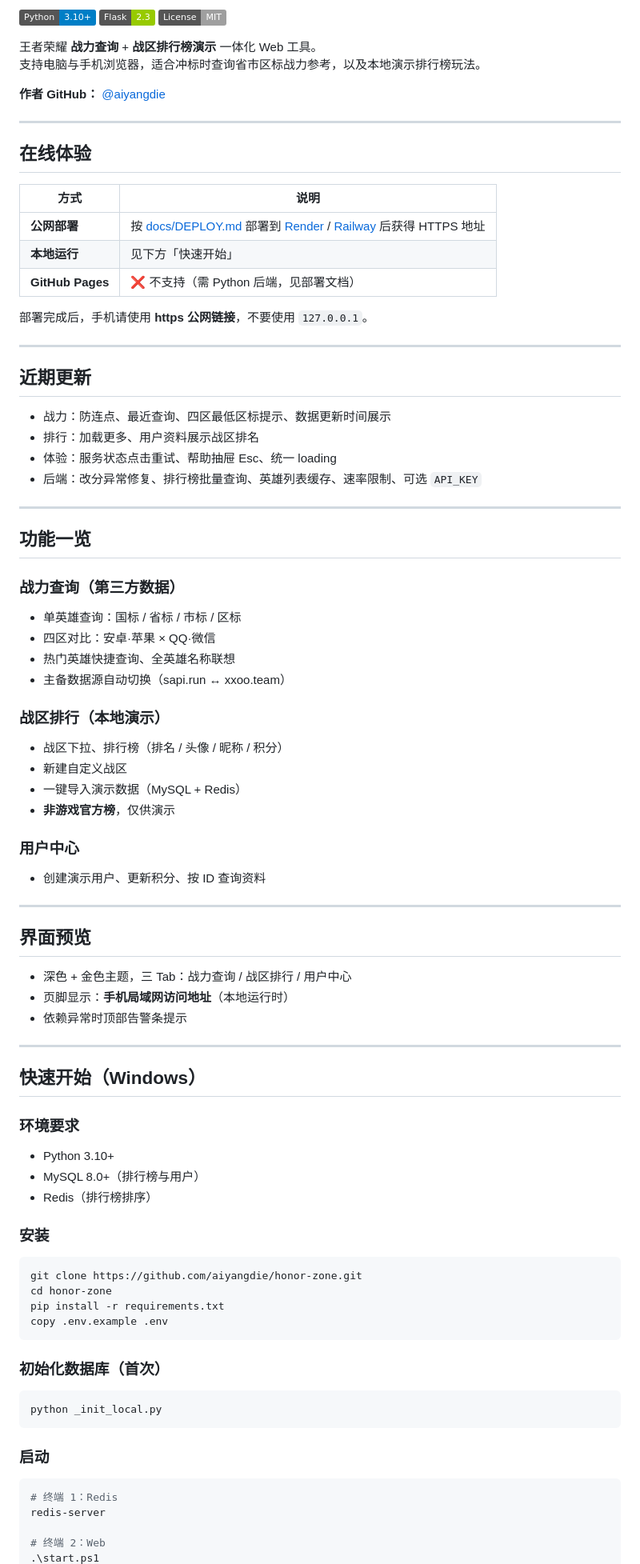
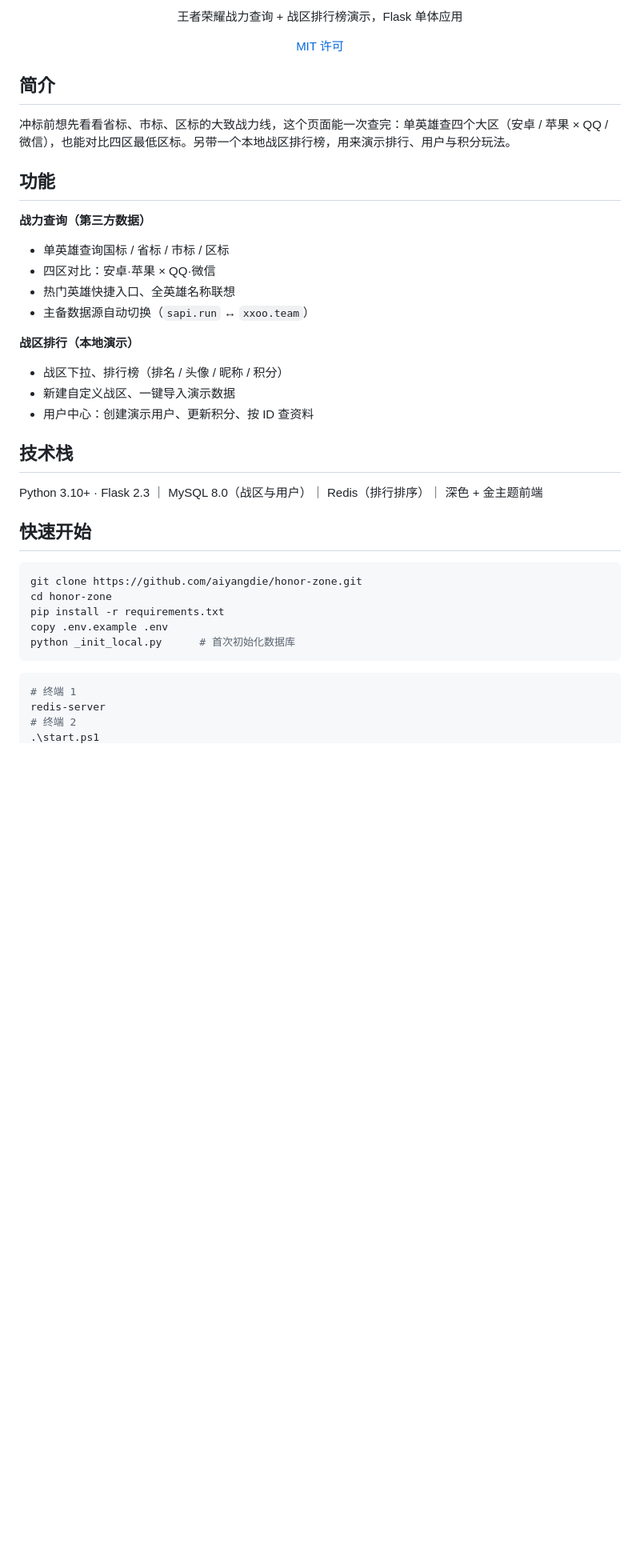
Before and after one commit to aiyangdie/honor-zone, a Markdown page: README.md, the part around one of its changes. Shown at 80% size. Drawn GitHub-style; badges without logos; blank space fills up the shorter version.

Commit message:
docs: 重写 README —— 统一结构、补全事实、修复失效链接

````diff
--- a/README.md
+++ b/README.md
@@ -4,94 +4,45 @@
 
-[![Python](https://img.shields.io/badge/Python-3.10%2B-blue)](https://www.python.org/)
-[![Flask](https://img.shields.io/badge/Flask-2.3-green)](https://flask.palletsprojects.com/)
-[![License](https://img.shields.io/badge/License-MIT-lightgrey)](LICENSE)
+<p align="center">王者荣耀战力查询 + 战区排行榜演示，Flask 单体应用</p>
 
-王者荣耀 **战力查询** + **战区排行榜演示** 一体化 Web 工具。
-支持电脑与手机浏览器，适合冲标时查询省市区标战力参考，以及本地演示排行榜玩法。
+<p align="center">
+  <a href="LICENSE">MIT 许可</a>
+</p>
 
-**作者 GitHub：** [@aiyangdie](https://github.com/aiyangdie)
+## 简介
 
----
+冲标前想先看看省标、市标、区标的大致战力线，这个页面能一次查完：单英雄查四个大区（安卓 / 苹果 × QQ / 微信），也能对比四区最低区标。另带一个本地战区排行榜，用来演示排行、用户与积分玩法。
 
-## 在线体验
+## 功能
 
-| 方式 | 说明 |
-|------|------|
-| **公网部署** | 按 [docs/DEPLOY.md](docs/DEPLOY.md) 部署到 [Render](https://render.com) / [Railway](https://railway.app) 后获得 HTTPS 地址 |
-| **本地运行** | 见下方「快速开始」 |
-| **GitHub Pages** | ❌ 不支持（需 Python 后端，见部署文档） |
+**战力查询（第三方数据）**
 
-部署完成后，手机请使用 **https 公网链接**，不要使用 `127.0.0.1`。
+- 单英雄查询国标 / 省标 / 市标 / 区标
+- 四区对比：安卓·苹果 × QQ·微信
+- 热门英雄快捷入口、全英雄名称联想
+- 主备数据源自动切换（`sapi.run` ↔ `xxoo.team`）
 
----
-
-## 近期更新
-
-- 战力：防连点、最近查询、四区最低区标提示、数据更新时间展示
-- 排行：加载更多、用户资料展示战区排名
-- 体验：服务状态点击重试、帮助抽屉 Esc、统一 loading
-- 后端：改分异常修复、排行榜批量查询、英雄列表缓存、速率限制、可选 `API_KEY`
-
----
-
-## 功能一览
-
-### 战力查询（第三方数据）
-
-- 单英雄查询：国标 / 省标 / 市标 / 区标
-- 四区对比：安卓·苹果 × QQ·微信
-- 热门英雄快捷查询、全英雄名称联想
-- 主备数据源自动切换（sapi.run ↔ xxoo.team）
-
-### 战区排行（本地演示）
+**战区排行（本地演示）**
 
 - 战区下拉、排行榜（排名 / 头像 / 昵称 / 积分）
-- 新建自定义战区
-- 一键导入演示数据（MySQL + Redis）
-- **非游戏官方榜**，仅供演示
+- 新建自定义战区、一键导入演示数据
+- 用户中心：创建演示用户、更新积分、按 ID 查资料
 
-### 用户中心
+## 技术栈
 
-- 创建演示用户、更新积分、按 ID 查询资料
+Python 3.10+ · Flask 2.3 ｜ MySQL 8.0（战区与用户）｜ Redis（排行排序）｜ 深色 + 金主题前端
 
----
-
-## 界面预览
-
-- 深色 + 金色主题，三 Tab：战力查询 / 战区排行 / 用户中心
-- 页脚显示：**手机局域网访问地址**（本地运行时）
-- 依赖异常时顶部告警条提示
-
----
-
-## 快速开始（Windows）
-
-### 环境要求
-
-- Python 3.10+
-- MySQL 8.0+（排行榜与用户）
-- Redis（排行榜排序）
-
-### 安装
+## 快速开始
 
 ```powershell
 git clone https://github.com/aiyangdie/honor-zone.git
 cd honor-zone
 pip install -r requirements.txt
 copy .env.example .env
+python _init_local.py      # 首次初始化数据库
 ```
 
-### 初始化数据库（首次）
-
 ```powershell
-python _init_local.py
-```
-
-### 启动
-
-```powershell
-# 终端 1：Redis
+# 终端 1
 redis-server
-
-# 终端 2：Web
+# 终端 2
 .\start.ps1
````
Also changed, not shown: other parts of README.md (+22 -76 lines).
